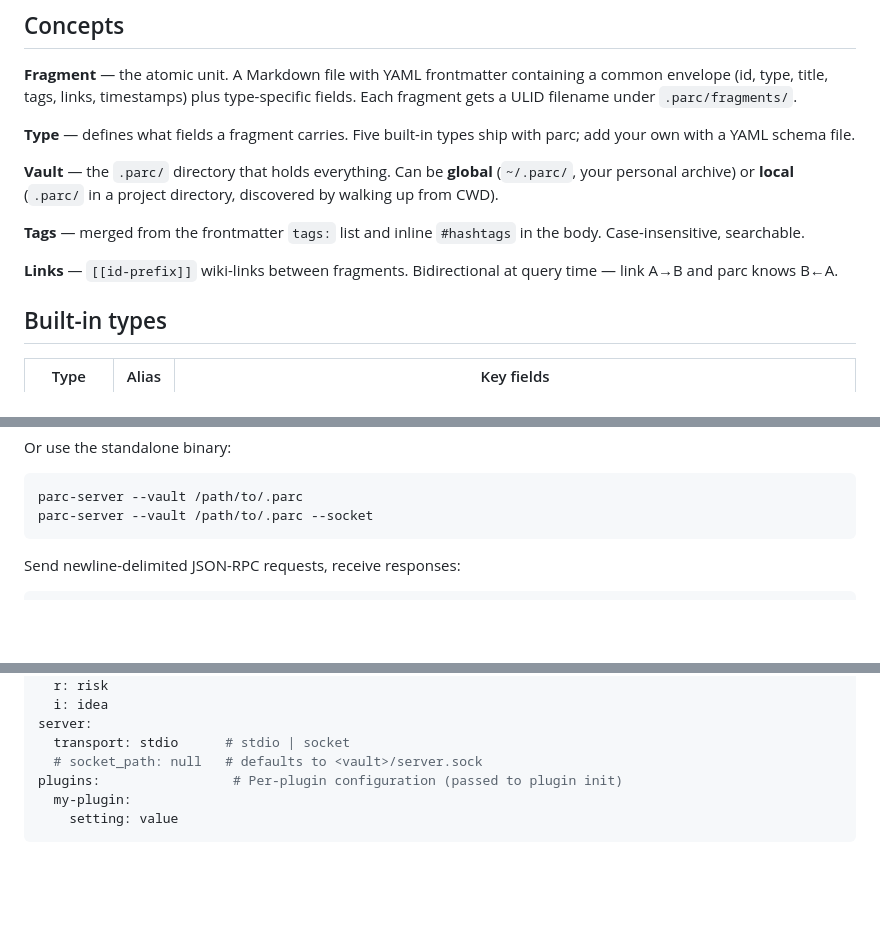
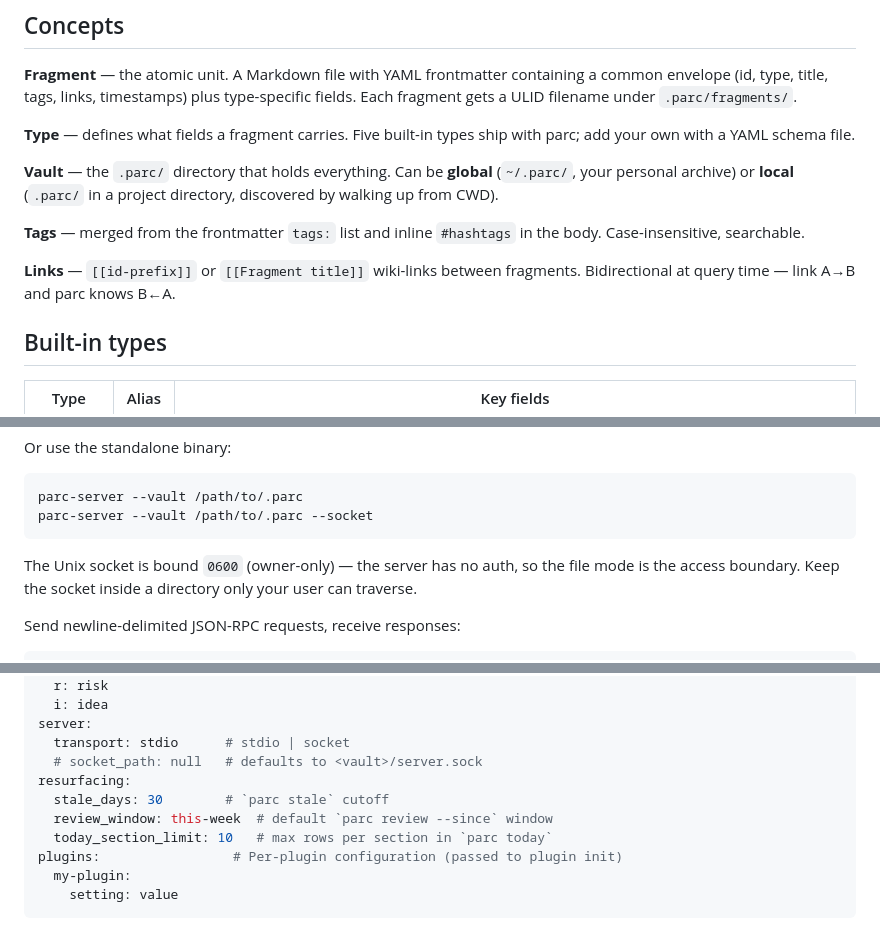
Before and after one commit to luntta/parc, a Markdown page: README.md, 3 parts joined by grey strips. Rendered like a GitHub page; blank space fills up the shorter version.

````diff
--- a/README.md
+++ b/README.md
@@ -51,7 +60,7 @@ parc show 01JQ7V
 
 **Tags** — merged from the frontmatter `tags:` list and inline `#hashtags` in the body. Case-insensitive, searchable.
 
-**Links** — `[[id-prefix]]` wiki-links between fragments. Bidirectional at query time — link A→B and parc knows B←A.
+**Links** — `[[id-prefix]]` or `[[Fragment title]]` wiki-links between fragments. Bidirectional at query time — link A→B and parc knows B←A.
 
 ## Built-in types
 
@@ -228,6 +256,8 @@ Or use the standalone binary:
 parc-server --vault /path/to/.parc
 parc-server --vault /path/to/.parc --socket
 ```
+
+The Unix socket is bound `0600` (owner-only) — the server has no auth, so the file mode is the access boundary. Keep the socket inside a directory only your user can traverse.
 
 Send newline-delimited JSON-RPC requests, receive responses:
 
@@ -327,6 +357,10 @@ aliases:
 server:
   transport: stdio      # stdio | socket
   # socket_path: null   # defaults to <vault>/server.sock
+resurfacing:
+  stale_days: 30        # `parc stale` cutoff
+  review_window: this-week  # default `parc review --since` window
+  today_section_limit: 10   # max rows per section in `parc today`
 plugins:                 # Per-plugin configuration (passed to plugin init)
   my-plugin:
     setting: value
````
Also changed, not shown: other parts of README.md (+29 -1 lines).
